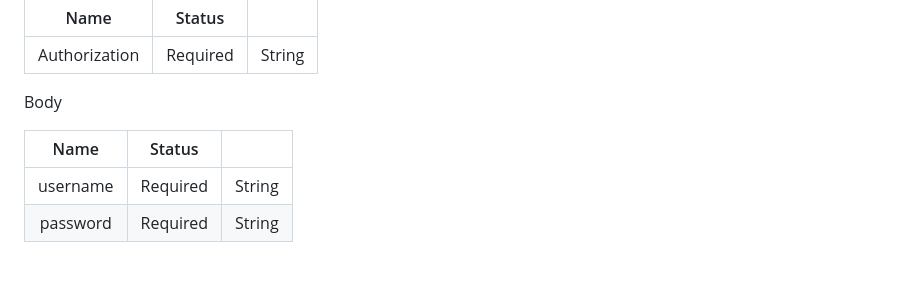
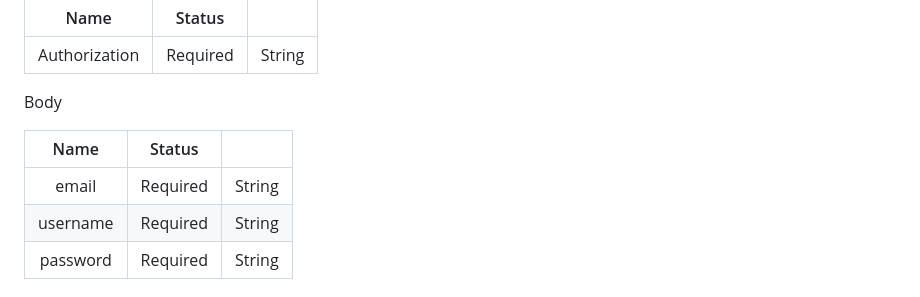
Before and after one commit to ROFL1ST/todo-mongo, a Markdown page: README.md, the part around the change. Rendered like a GitHub page; blank space fills up the shorter version.

```diff
--- a/README.md
+++ b/README.md
@@ -55,6 +55,7 @@ Body
 
 |   Name   |  Status  |         |
 | :------: | :------: | :-----: |
+| email    | Required | String  |
 | username | Required | String  |
 | password | Required | String  |
 
```
